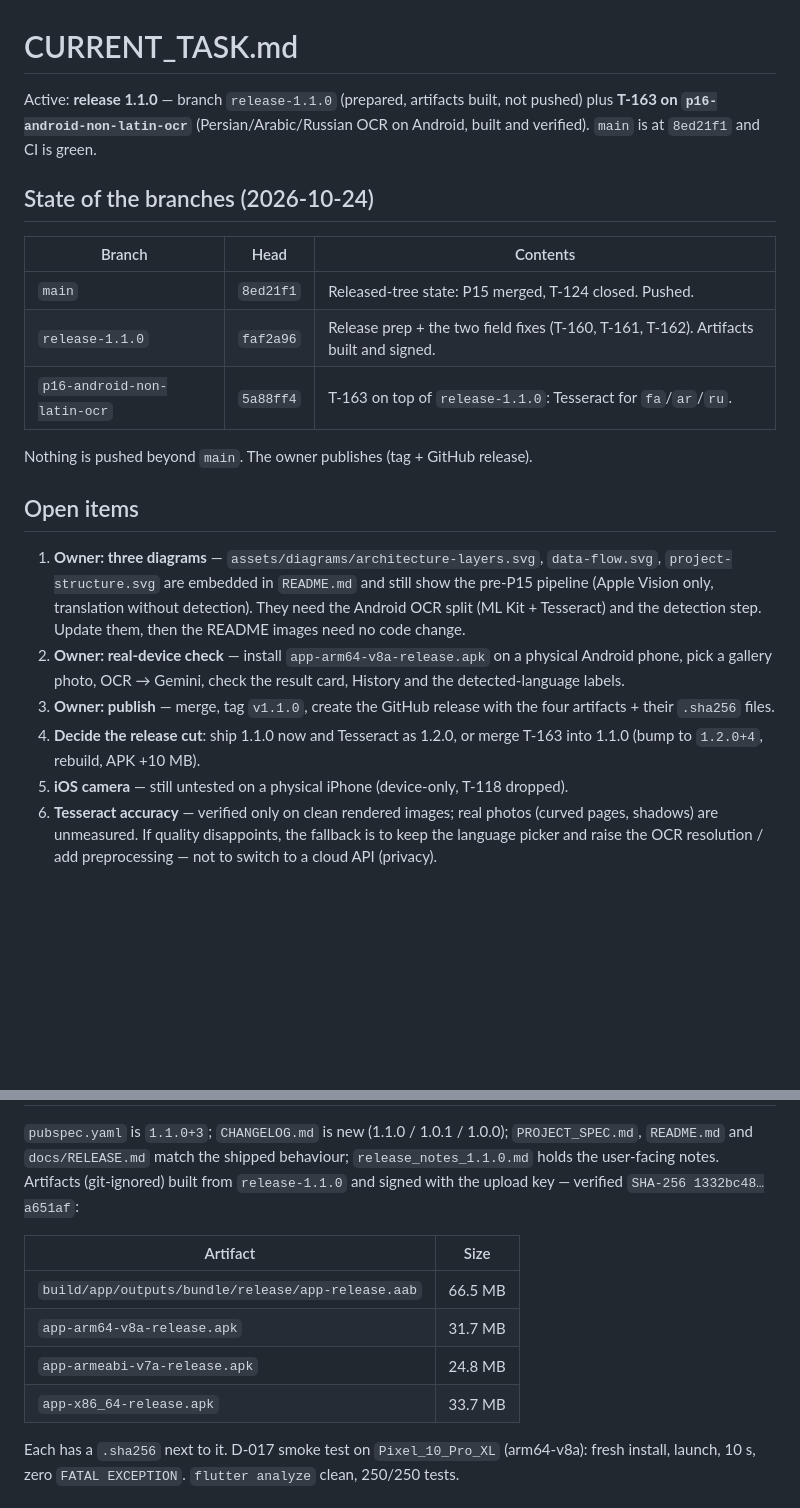
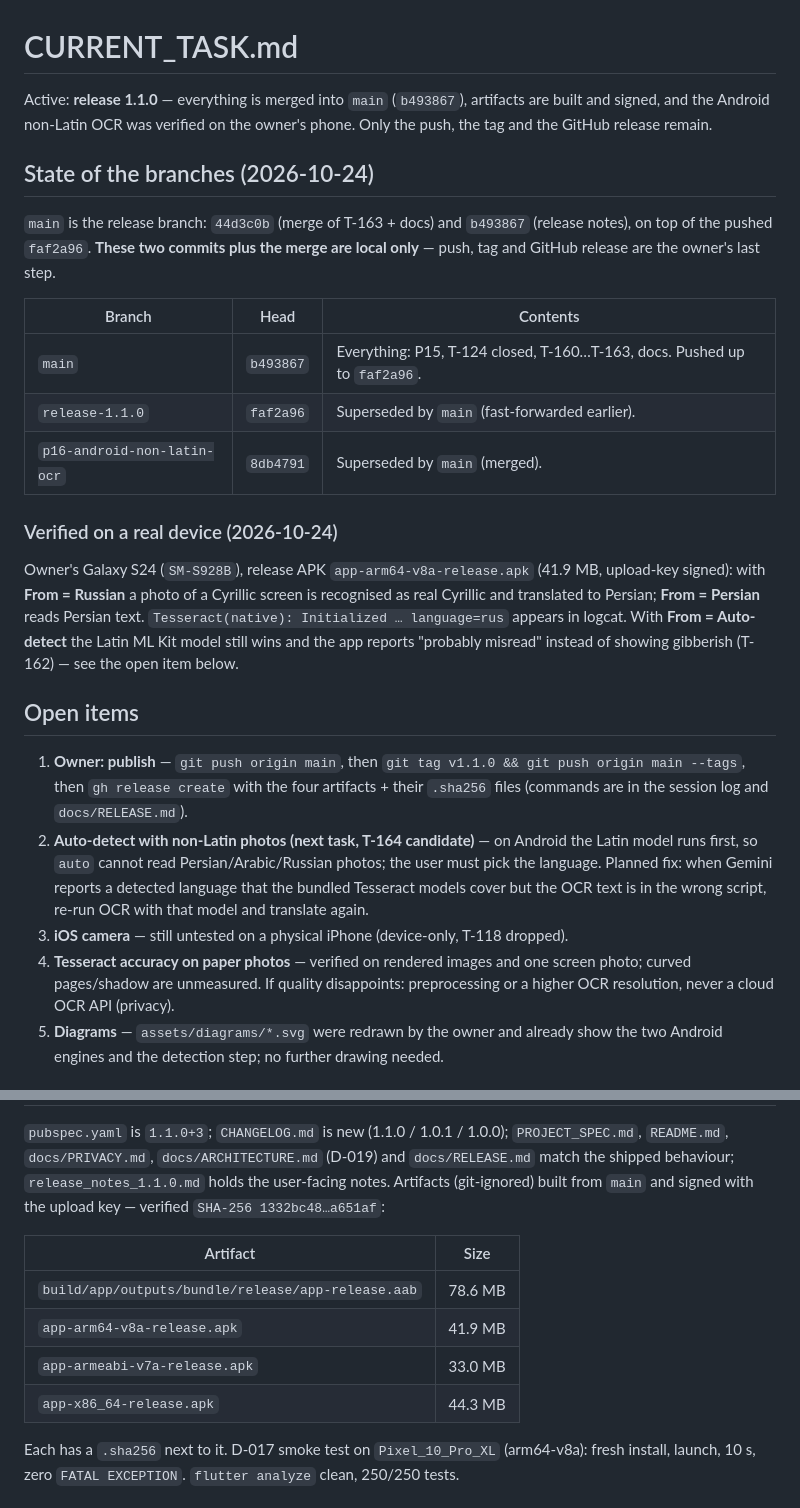
Before and after one commit to moradzadeh67/veliq, a Markdown page: CURRENT_TASK.md, 2 parts joined by grey strips. Drawn GitHub-style; blank space fills up the shorter version.

Commit message:
docs: record the on-device verification and the 1.1.0 artifact sizes

```diff
--- a/CURRENT_TASK.md
+++ b/CURRENT_TASK.md
@@ -1,33 +1,42 @@
 # CURRENT_TASK.md
 
-Active: **release 1.1.0** — branch `release-1.1.0` (prepared, artifacts built, not pushed) plus
-**T-163 on `p16-android-non-latin-ocr`** (Persian/Arabic/Russian OCR on Android, built and verified).
-`main` is at `8ed21f1` and CI is green.
+Active: **release 1.1.0** — everything is merged into `main` (`b493867`), artifacts are built and
+signed, and the Android non-Latin OCR was verified on the owner's phone. Only the push, the tag and the
+GitHub release remain.
 
 ## State of the branches (2026-10-24)
 
+`main` is the release branch: `44d3c0b` (merge of T-163 + docs) and `b493867` (release notes), on top of
+the pushed `faf2a96`. **These two commits plus the merge are local only** — push, tag and GitHub release
+are the owner's last step.
+
 | Branch | Head | Contents |
 |---|---|---|
-| `main` | `8ed21f1` | Released-tree state: P15 merged, T-124 closed. Pushed. |
-| `release-1.1.0` | `faf2a96` | Release prep + the two field fixes (T-160, T-161, T-162). Artifacts built and signed. |
-| `p16-android-non-latin-ocr` | `5a88ff4` | T-163 on top of `release-1.1.0`: Tesseract for `fa`/`ar`/`ru`. |
+| `main` | `b493867` | Everything: P15, T-124 closed, T-160…T-163, docs. Pushed up to `faf2a96`. |
+| `release-1.1.0` | `faf2a96` | Superseded by `main` (fast-forwarded earlier). |
+| `p16-android-non-latin-ocr` | `8db4791` | Superseded by `main` (merged). |
 
-Nothing is pushed beyond `main`. The owner publishes (tag + GitHub release).
+### Verified on a real device (2026-10-24)
+
+Owner's Galaxy S24 (`SM-S928B`), release APK `app-arm64-v8a-release.apk` (41.9 MB, upload-key signed):
+with **From = Russian** a photo of a Cyrillic screen is recognised as real Cyrillic and translated to
+Persian; **From = Persian** reads Persian text. `Tesseract(native): Initialized … language=rus` appears in
+logcat. With **From = Auto-detect** the Latin ML Kit model still wins and the app reports "probably
+misread" instead of showing gibberish (T-162) — see the open item below.
 
 ## Open items
 
-1. **Owner: three diagrams** — `assets/diagrams/architecture-layers.svg`, `data-flow.svg`,
-   `project-structure.svg` are embedded in `README.md` and still show the pre-P15 pipeline (Apple
-   Vision only, translation without detection). They need the Android OCR split (ML Kit + Tesseract) and
-   the detection step. Update them, then the README images need no code change.
-2. **Owner: real-device check** — install `app-arm64-v8a-release.apk` on a physical Android phone, pick a
-   gallery photo, OCR → Gemini, check the result card, History and the detected-language labels.
-3. **Owner: publish** — merge, tag `v1.1.0`, create the GitHub release with the four artifacts + their
-   `.sha256` files.
-4. **Decide the release cut**: ship 1.1.0 now and Tesseract as 1.2.0, or merge T-163 into 1.1.0 (bump to
-   `1.2.0+4`, rebuild, APK +10 MB).
-5. **iOS camera** — still untested on a physical iPhone (device-only, T-118 dropped).
-6. **Tesseract accuracy** — verified only on clean rendered images; real photos (curved pages, shadows)
-   are unmeasured. If quality disappoints, the fallback is to keep the language picker and raise the OCR
-   resolution / add preprocessing — not to switch to a cloud API (privacy).
+1. **Owner: publish** — `git push origin main`, then `git tag v1.1.0 && git push origin main --tags`, then
+   `gh release create` with the four artifacts + their `.sha256` files (commands are in the session log and
+   `docs/RELEASE.md`).
+2. **Auto-detect with non-Latin photos (next task, T-164 candidate)** — on Android the Latin model runs
+   first, so `auto` cannot read Persian/Arabic/Russian photos; the user must pick the language. Planned
+   fix: when Gemini reports a detected language that the bundled Tesseract models cover but the OCR text
+   is in the wrong script, re-run OCR with that model and translate again.
+3. **iOS camera** — still untested on a physical iPhone (device-only, T-118 dropped).
+4. **Tesseract accuracy on paper photos** — verified on rendered images and one screen photo; curved
+   pages/shadow are unmeasured. If quality disappoints: preprocessing or a higher OCR resolution, never a
+   cloud OCR API (privacy).
+5. **Diagrams** — `assets/diagrams/*.svg` were redrawn by the owner and already show the two Android
+   engines and the detection step; no further drawing needed.
 
@@ -35,15 +44,15 @@ Nothing is pushed beyond `main`. The owner publishes (tag + GitHub release).
 
 `pubspec.yaml` is `1.1.0+3`; `CHANGELOG.md` is new (1.1.0 / 1.0.1 / 1.0.0); `PROJECT_SPEC.md`,
-`README.md` and `docs/RELEASE.md` match the shipped behaviour; `release_notes_1.1.0.md` holds the
-user-facing notes. Artifacts (git-ignored) built from `release-1.1.0` and signed with the upload key —
-verified `SHA-256 1332bc48…a651af`:
+`README.md`, `docs/PRIVACY.md`, `docs/ARCHITECTURE.md` (D-019) and `docs/RELEASE.md` match the shipped
+behaviour; `release_notes_1.1.0.md` holds the user-facing notes. Artifacts (git-ignored) built from
+`main` and signed with the upload key — verified `SHA-256 1332bc48…a651af`:
 
 | Artifact | Size |
 |---|---|
-| `build/app/outputs/bundle/release/app-release.aab` | 66.5 MB |
-| `app-arm64-v8a-release.apk` | 31.7 MB |
-| `app-armeabi-v7a-release.apk` | 24.8 MB |
-| `app-x86_64-release.apk` | 33.7 MB |
+| `build/app/outputs/bundle/release/app-release.aab` | 78.6 MB |
+| `app-arm64-v8a-release.apk` | 41.9 MB |
+| `app-armeabi-v7a-release.apk` | 33.0 MB |
+| `app-x86_64-release.apk` | 44.3 MB |
 
 Each has a `.sha256` next to it. D-017 smoke test on `Pixel_10_Pro_XL` (arm64-v8a): fresh install,
 launch, 10 s, zero `FATAL EXCEPTION`. `flutter analyze` clean, 250/250 tests.
```
Also changed, not shown: other parts of CURRENT_TASK.md (+1 -1 lines), TASKS.md (+1 -1 lines), docs/RELEASE.md (+3 -3 lines).
